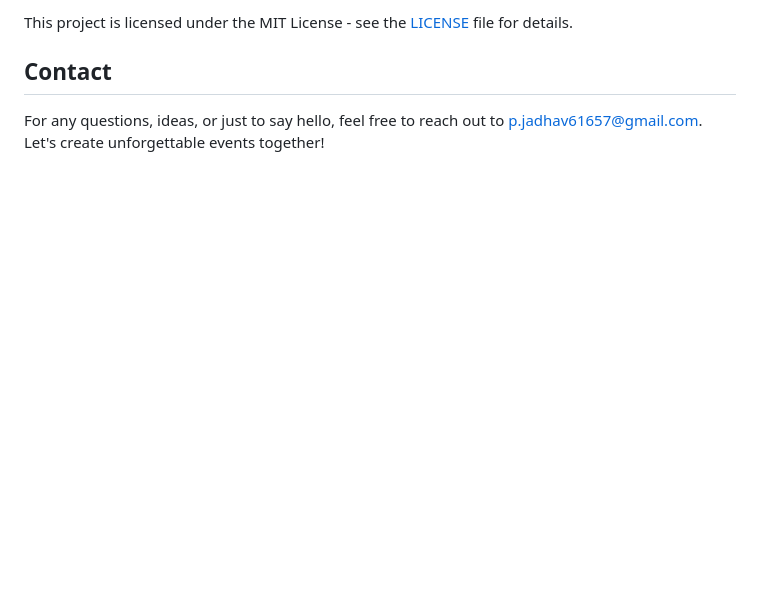
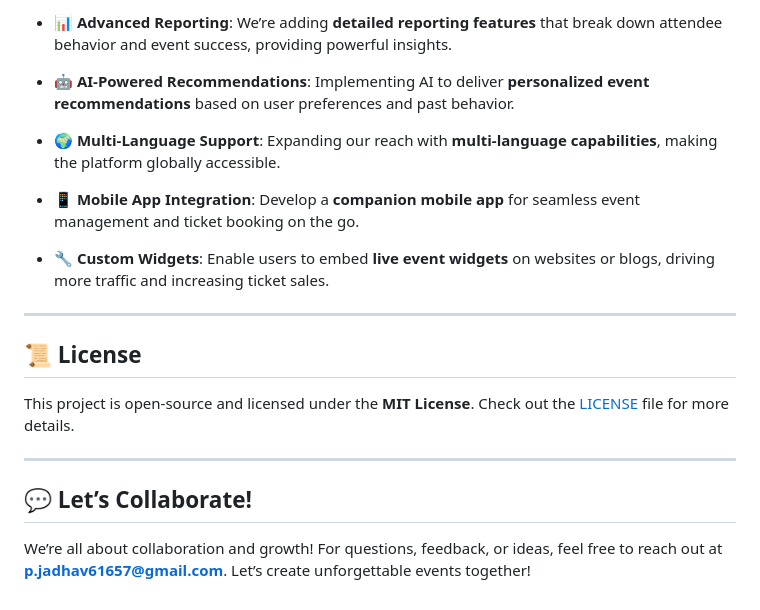
Before and after one commit to Beast-PJ/Event-Organizer-Company-Website, a Markdown page: README.md, the part around the change printed below. Rendered like a GitHub page; blank space fills up the shorter version.

```diff
--- a/README.md
+++ b/README.md
@@ -56,6 +69,22 @@ $ npm start
 
-This project is licensed under the MIT License - see the [LICENSE](LICENSE) file for details.
+- 📊 **Advanced Reporting**: We’re adding **detailed reporting features** that break down attendee behavior and event success, providing powerful insights.
 
-## Contact
+- 🤖 **AI-Powered Recommendations**: Implementing AI to deliver **personalized event recommendations** based on user preferences and past behavior.
 
-For any questions, ideas, or just to say hello, feel free to reach out to p.jadhav61657@gmail.com. Let's create unforgettable events together!
+- 🌍 **Multi-Language Support**: Expanding our reach with **multi-language capabilities**, making the platform globally accessible.
+
+- 📱 **Mobile App Integration**: Develop a **companion mobile app** for seamless event management and ticket booking on the go.
+
+- 🔧 **Custom Widgets**: Enable users to embed **live event widgets** on websites or blogs, driving more traffic and increasing ticket sales.
+
+---
+
+## 📜 **License**
+
+This project is open-source and licensed under the **MIT License**. Check out the [LICENSE](LICENSE) file for more details.
+
+---
+
+## 💬 **Let’s Collaborate!**
+
+We’re all about collaboration and growth! For questions, feedback, or ideas, feel free to reach out at **p.jadhav61657@gmail.com**. Let’s create unforgettable events together!
```
Also changed, not shown: other parts of README.md (+46 -33 lines).
